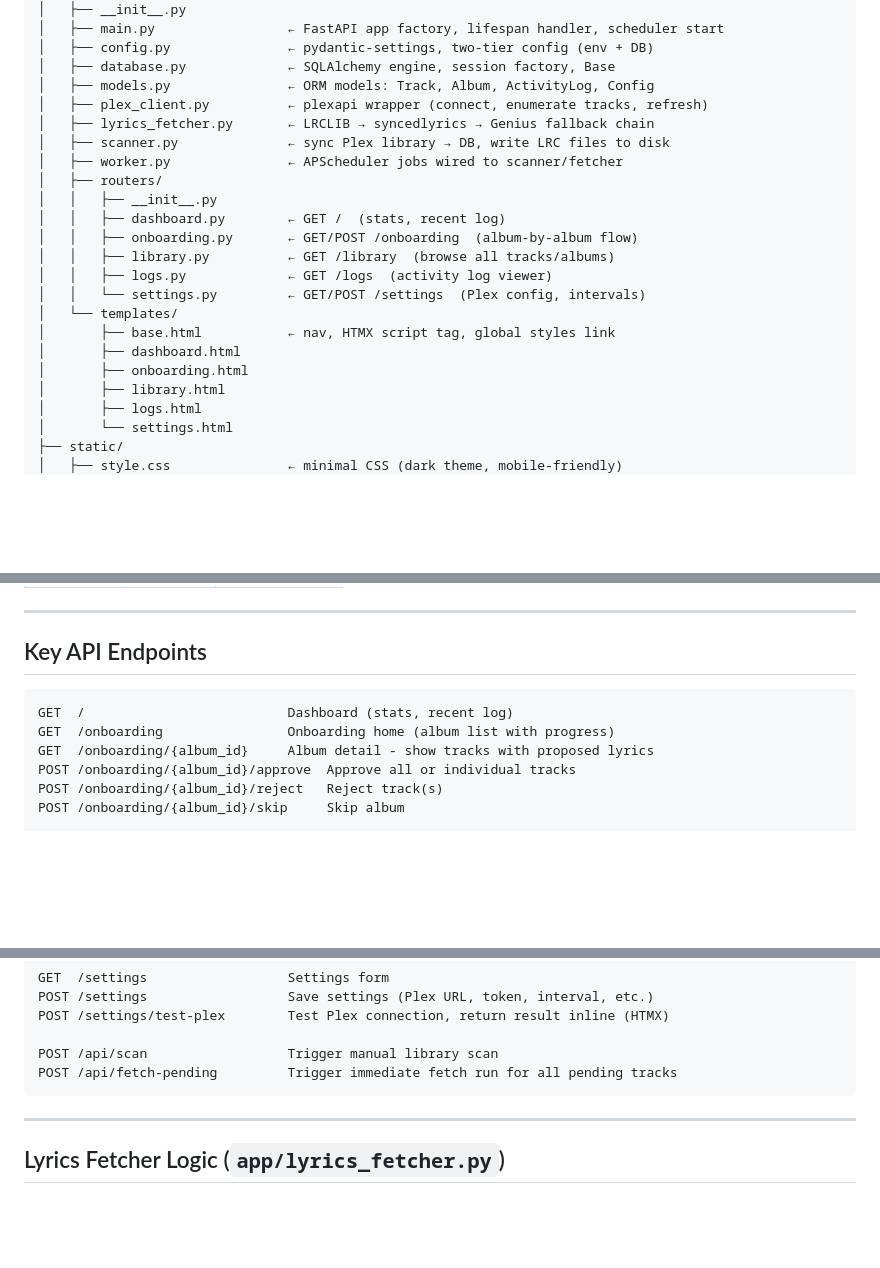
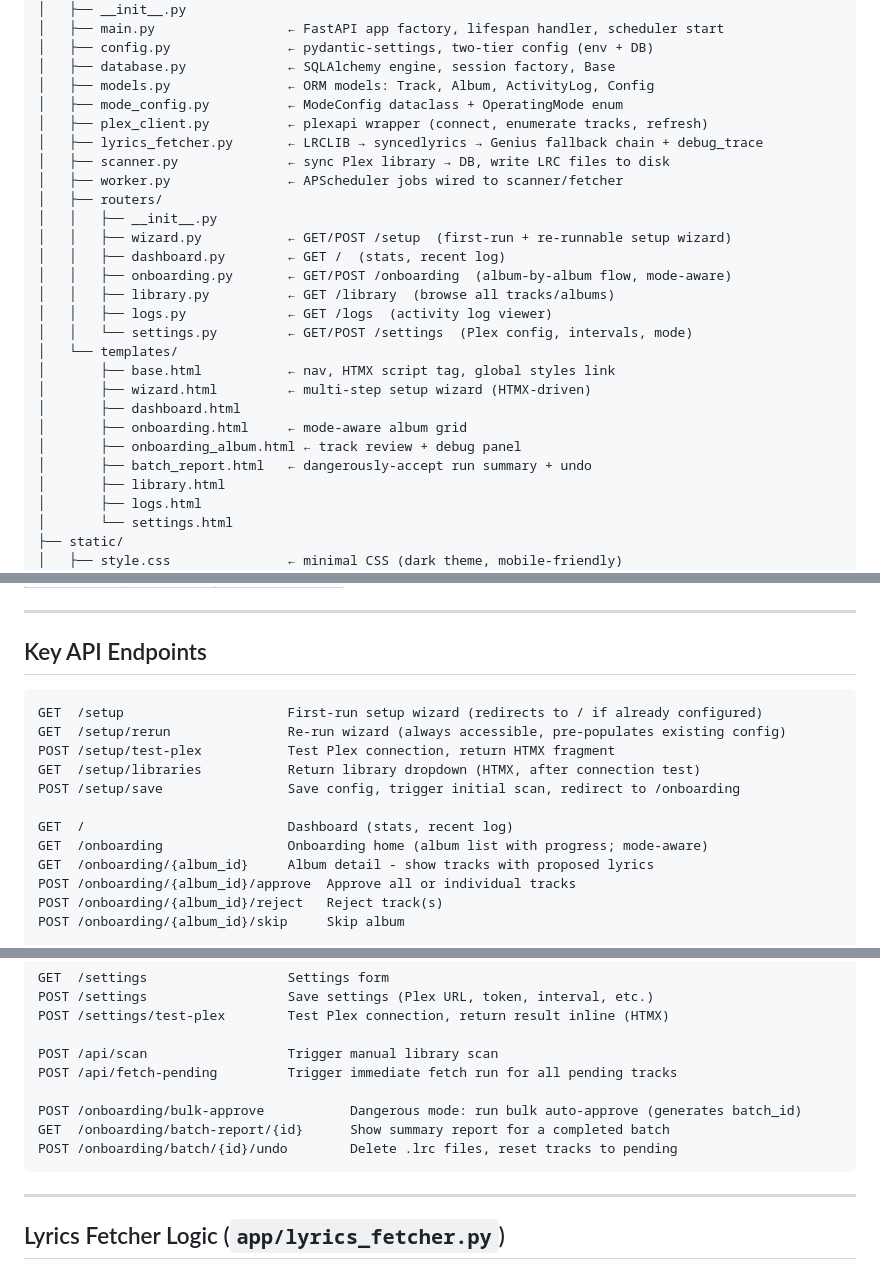
Before and after one commit to jayteedolan/plexamp-lrc-plusplus, a Markdown page: PLAN.md, 3 parts joined by grey strips. Drawn GitHub-style; blank space fills up the shorter version.

````diff
--- a/PLAN.md
+++ b/PLAN.md
@@ -58,21 +99,26 @@ plexamp-lrc-plusplus/
 │   ├── config.py               ← pydantic-settings, two-tier config (env + DB)
 │   ├── database.py             ← SQLAlchemy engine, session factory, Base
 │   ├── models.py               ← ORM models: Track, Album, ActivityLog, Config
+│   ├── mode_config.py          ← ModeConfig dataclass + OperatingMode enum
 │   ├── plex_client.py          ← plexapi wrapper (connect, enumerate tracks, refresh)
-│   ├── lyrics_fetcher.py       ← LRCLIB → syncedlyrics → Genius fallback chain
+│   ├── lyrics_fetcher.py       ← LRCLIB → syncedlyrics → Genius fallback chain + debug_trace
 │   ├── scanner.py              ← sync Plex library → DB, write LRC files to disk
 │   ├── worker.py               ← APScheduler jobs wired to scanner/fetcher
 │   ├── routers/
 │   │   ├── __init__.py
+│   │   ├── wizard.py           ← GET/POST /setup  (first-run + re-runnable setup wizard)
 │   │   ├── dashboard.py        ← GET /  (stats, recent log)
-│   │   ├── onboarding.py       ← GET/POST /onboarding  (album-by-album flow)
+│   │   ├── onboarding.py       ← GET/POST /onboarding  (album-by-album flow, mode-aware)
 │   │   ├── library.py          ← GET /library  (browse all tracks/albums)
 │   │   ├── logs.py             ← GET /logs  (activity log viewer)
-│   │   └── settings.py         ← GET/POST /settings  (Plex config, intervals)
+│   │   └── settings.py         ← GET/POST /settings  (Plex config, intervals, mode)
 │   └── templates/
 │       ├── base.html           ← nav, HTMX script tag, global styles link
+│       ├── wizard.html         ← multi-step setup wizard (HTMX-driven)
 │       ├── dashboard.html
-│       ├── onboarding.html
+│       ├── onboarding.html     ← mode-aware album grid
+│       ├── onboarding_album.html ← track review + debug panel
+│       ├── batch_report.html   ← dangerously-accept run summary + undo
 │       ├── library.html
 │       ├── logs.html
 │       └── settings.html
@@ -144,8 +192,14 @@ plexamp-lrc-plusplus/
 ## Key API Endpoints
 
 ```
+GET  /setup                     First-run setup wizard (redirects to / if already configured)
+GET  /setup/rerun               Re-run wizard (always accessible, pre-populates existing config)
+POST /setup/test-plex           Test Plex connection, return HTMX fragment
+GET  /setup/libraries           Return library dropdown (HTMX, after connection test)
+POST /setup/save                Save config, trigger initial scan, redirect to /onboarding
+
 GET  /                          Dashboard (stats, recent log)
-GET  /onboarding                Onboarding home (album list with progress)
+GET  /onboarding                Onboarding home (album list with progress; mode-aware)
 GET  /onboarding/{album_id}     Album detail - show tracks with proposed lyrics
 POST /onboarding/{album_id}/approve  Approve all or individual tracks
 POST /onboarding/{album_id}/reject   Reject track(s)
@@ -165,6 +219,10 @@ POST /settings/test-plex        Test Plex connection, return result inline (HTMX
 
 POST /api/scan                  Trigger manual library scan
 POST /api/fetch-pending         Trigger immediate fetch run for all pending tracks
+
+POST /onboarding/bulk-approve           Dangerous mode: run bulk auto-approve (generates batch_id)
+GET  /onboarding/batch-report/{id}      Show summary report for a completed batch
+POST /onboarding/batch/{id}/undo        Delete .lrc files, reset tracks to pending
 ```
 
 ---
````
Also changed, not shown: other parts of PLAN.md (+43 -0 lines).
